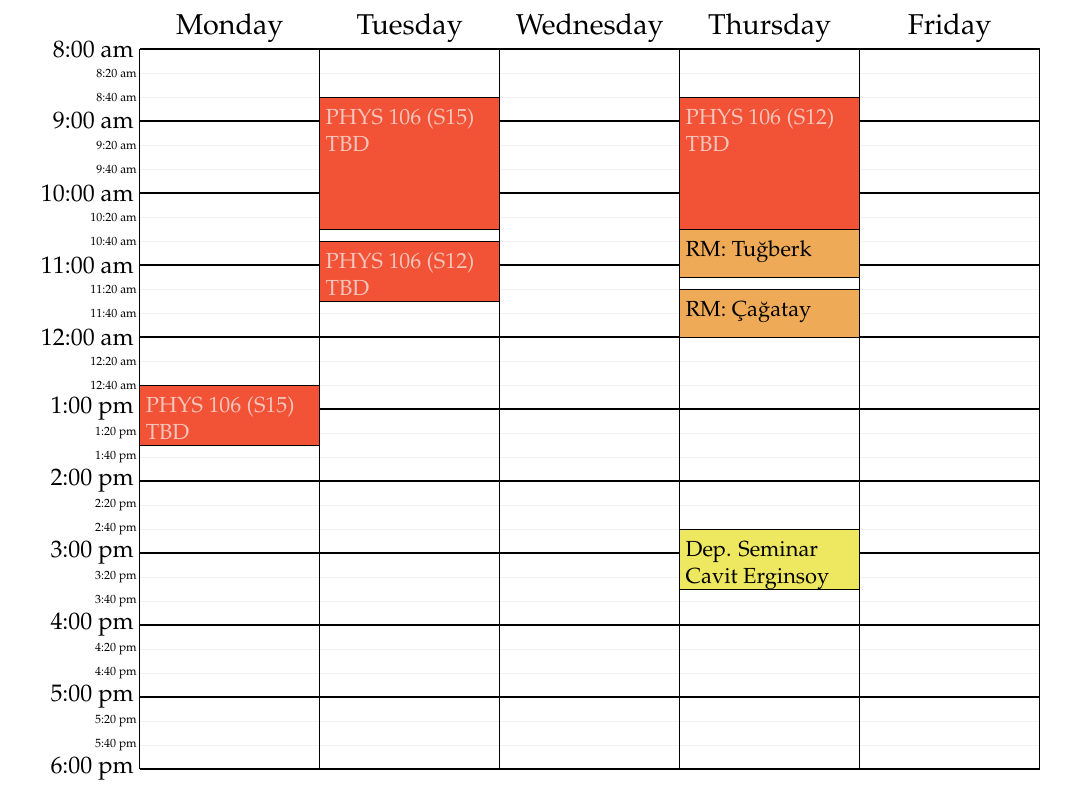
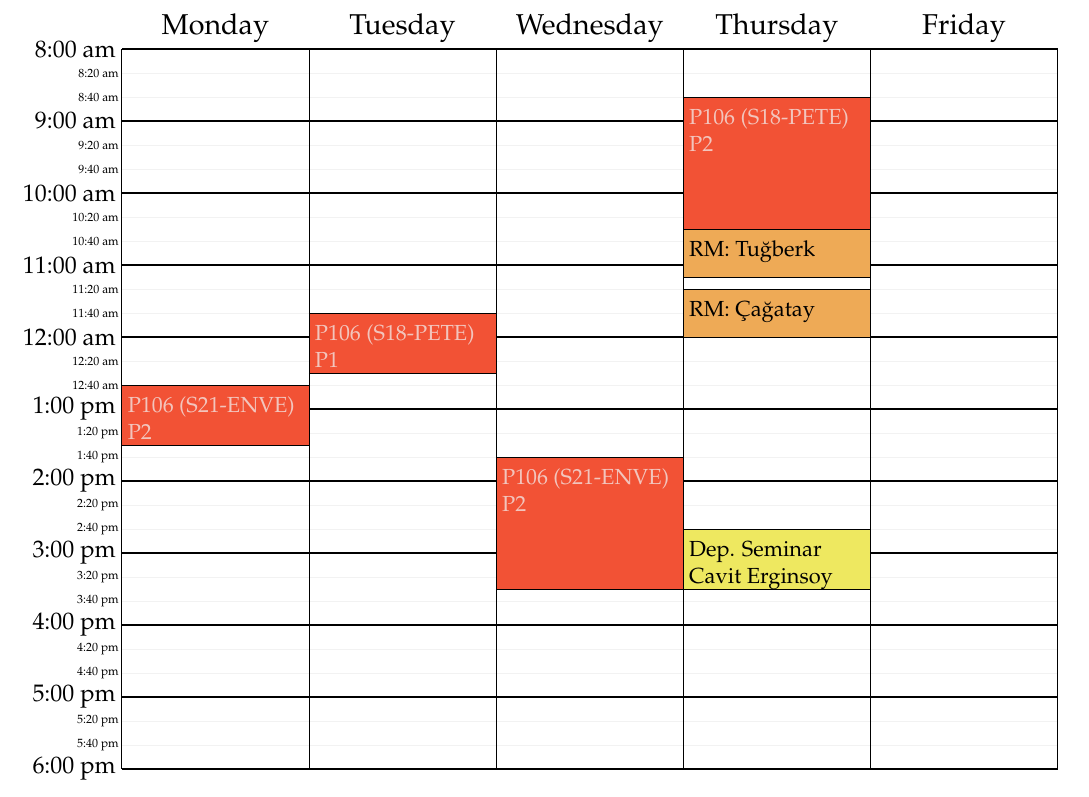
Before and after one commit to atakan/weekly_schedule, a LaTeX document (schedule_ato.tex): part of the page, cut so that both start at the same text. Compiled offline with pdfLaTeX.

Commit message:
new term

```diff
--- a/schedule_ato.tex
+++ b/schedule_ato.tex
@@ -9,7 +9,7 @@
 \pagestyle{empty}
 
 \CellHeight{.5in}
-\CellWidth{1.25in}
+\CellWidth{1.3in}
 \TimeRange{8:40-18:00}
 \SubUnits{20}
 \BeginOn{Monday}
@@ -38,10 +38,10 @@
 agurkan@metu.edu.tr}, Spring Semester, 2021-22]%
   \meeting{RM: Tuğberk}{P432/Zoom}{Th}{10:30-11:10}
   \meeting{RM: Çağatay}{P432/Zoom}{Th}{11:20-12:00}
-  \class{PHYS 106 (S12)}{TBD}{T}{10:40-11:30}
-  \class{PHYS 106 (S12)}{TBD}{Th}{8:40-10:30}
-  \class{PHYS 106 (S15)}{TBD}{M}{12:40-13:30}
-  \class{PHYS 106 (S15)}{TBD}{T}{8:40-10:30}
+  \class{P106 (S18-PETE)}{P1}{T}{11:40-12:30}
+  \class{P106 (S18-PETE)}{P2}{Th}{8:40-10:30}
+  \class{P106 (S21-ENVE)}{P2}{M}{12:40-13:30}
+  \class{P106 (S21-ENVE)}{P2}{W}{13:40-15:30}
 %  \class{ASTR 404}{P422}{T}{10:40-12:30}
 %  \class{ASTR 404}{P422}{W}{10:40-12:30}
 %  \meeting{Phys400 Meeting}{P421}{Th}{13:00-14:30}
```
Also changed, not shown: schedule_ato.pdf.
